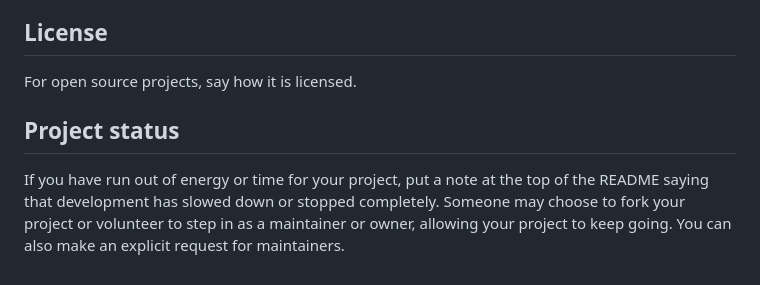
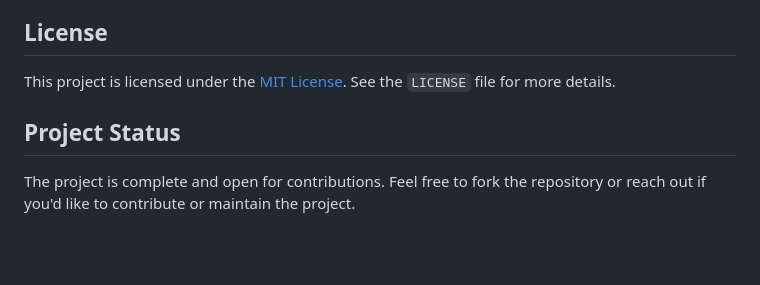
Before and after one commit to Yashi-Singh-9/Image-Grid-Layout, a Markdown page: README.md, the part around the change printed below. Rendered like a GitHub page; blank space fills up the shorter version.

```diff
--- a/README.md
+++ b/README.md
@@ -88,6 +64,6 @@ Show your appreciation to those who have contributed to the project.
 
 ## License
-For open source projects, say how it is licensed.
+This project is licensed under the [MIT License](LICENSE). See the `LICENSE` file for more details.
 
-## Project status
-If you have run out of energy or time for your project, put a note at the top of the README saying that development has slowed down or stopped completely. Someone may choose to fork your project or volunteer to step in as a maintainer or owner, allowing your project to keep going. You can also make an explicit request for maintainers.
+## Project Status
+The project is complete and open for contributions. Feel free to fork the repository or reach out if you'd like to contribute or maintain the project.
```
Also changed, not shown: other parts of README.md (+46 -70 lines).
